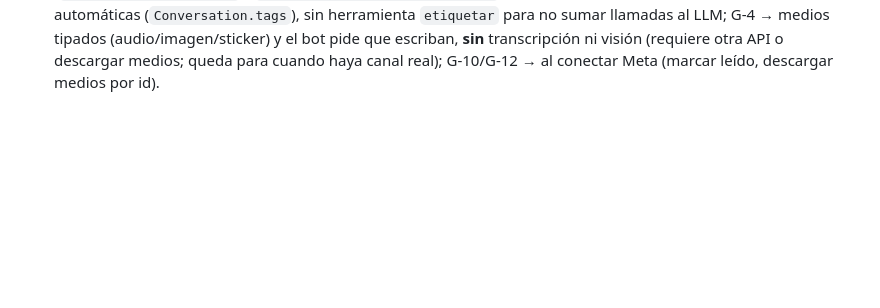
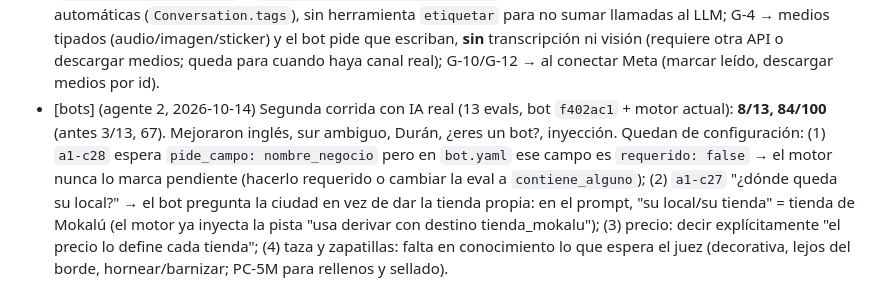
Before and after one commit to boostsolutionsec-byte/Chatbots, a Markdown page: PENDIENTES.md, the part around the change. Drawn GitHub-style; blank space fills up the shorter version.

Commit message:
Pendientes: segunda corrida con IA real de Mokalú
Co-Authored-By: Claude Opus 5.5 <noreply@anthropic.com>
Claude-Session: https://claude.ai/code/session_019yG7vhqgxkujo8je8svkzE

```diff
--- a/PENDIENTES.md
+++ b/PENDIENTES.md
@@ -12,3 +12,4 @@ Etiquetas: `[dato]` falta info del negocio · `[framework]` el Agente 3 necesita
 - [bots] (agente 2, 2026-10-14) Corrí 13 evals de `bots/mokalu` (rama agente/3-bots `eef9dd4`) con IA real (claude CLI) + juez: 3/13 pasan, nota 67. Lo que es de configuración/prompt: (1) **precio**: el bot dijo "Para darte el precio exacto necesito saber en qué ciudad estás" (insinúa que dará precio) → el prompt debe decir explícitamente que los precios los define cada tienda; (2) **"¿dónde queda Mokalú?"**: añadir una regla `si: "pregunta dónde queda la tienda de Mokalú o quiere ir a la tienda propia"` → `ir_a: tienda_mokalu` (el motor ya muestra los destinos `sucursal` como tienda, sin pausar); (3) **taza**: el juez espera "decorativa, lejos del borde, hornear/barnizar" → falta en conocimiento o prompt; (4) **zapatillas**: el juez espera PC-5M para rellenos y sellado → reforzar en `productos-uni.md`. Reporte: correr `npm run eval -- mokalu --ia`.
 - [bots] (agente 2, 2026-10-14) `registrar_campo` ahora acepta `flujo` (el campo `ubicacion` está en 3 flujos de Mokalú; sin `flujo` el motor no corre `al_completar` de un flujo ambiguo). `al_completar` soporta `buscar_tienda`, `guardar_lead`, `recomendar_producto` y `derivar:<destino>`. El motor rechaza `registrar_campo ubicacion` con valores que no son lugares ("por el sur").
 - [decisión] (agente 2, 2026-10-14) Estado real de los huecos G-* del Agente 1 (`docs/ingenieria-inversa/08-cobertura.md`): **cerrados** G-2 (resumen automático en toda derivación, también por palabra clave), G-3 (`requestLocation` → botón nativo en Telegram/WhatsApp mientras falta la ciudad; `list` en WhatsApp/Telegram), G-5 (nombres de tienda verificados contra `tiendas.csv`; reintento y luego texto con datos reales), G-6 (≤23 h validado al cargar, silencio 20h–08h, máx. 1 seguimiento sin respuesta, texto libre dentro de 24 h con `texto:`), G-8 (`GET /admin/:botId/metricas` + etiqueta `sin_cobertura:*`), G-9 (`POST /admin/:botId/reload`), G-13 (`INSTAGRAM_GRAPH_HOST`), G-14 (esqueleto `EvolutionAdapter`, envío apagado), G-15 (`WHATSAPP_TEMPLATE_LANG` y `seguimiento[].idioma_plantilla`). **Parciales/decididos**: G-1 → etiquetas automáticas (`Conversation.tags`), sin herramienta `etiquetar` para no sumar llamadas al LLM; G-4 → medios tipados (audio/imagen/sticker) y el bot pide que escriban, **sin** transcripción ni visión (requiere otra API o descargar medios; queda para cuando haya canal real); G-10/G-12 → al conectar Meta (marcar leído, descargar medios por id).
+- [bots] (agente 2, 2026-10-14) Segunda corrida con IA real (13 evals, bot `f402ac1` + motor actual): **8/13, 84/100** (antes 3/13, 67). Mejoraron inglés, sur ambiguo, Durán, ¿eres un bot?, inyección. Quedan de configuración: (1) `a1-c28` espera `pide_campo: nombre_negocio` pero en `bot.yaml` ese campo es `requerido: false` → el motor nunca lo marca pendiente (hacerlo requerido o cambiar la eval a `contiene_alguno`); (2) `a1-c27` "¿dónde queda su local?" → el bot pregunta la ciudad en vez de dar la tienda propia: en el prompt, "su local/su tienda" = tienda de Mokalú (el motor ya inyecta la pista "usa derivar con destino tienda_mokalu"); (3) precio: decir explícitamente "el precio lo define cada tienda"; (4) taza y zapatillas: falta en conocimiento lo que espera el juez (decorativa, lejos del borde, hornear/barnizar; PC-5M para rellenos y sellado).
```
